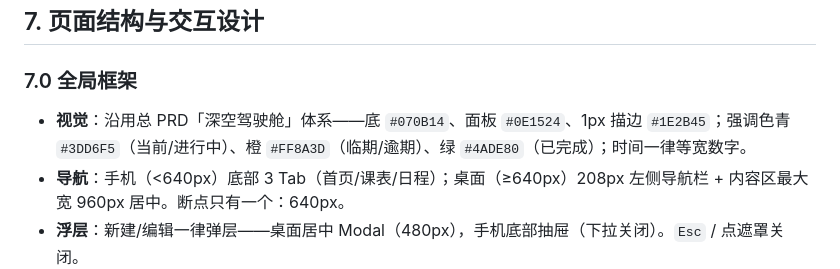
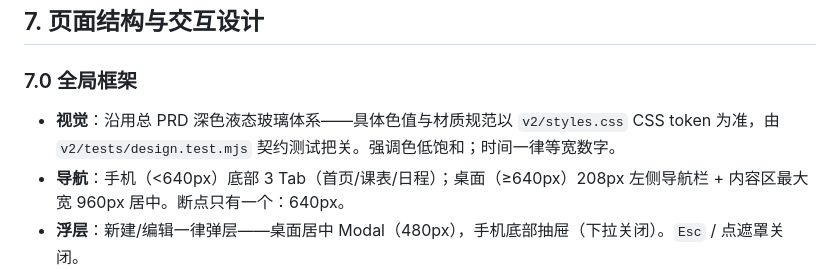
Before and after one commit to panzhilin0116/my-schedule, a Markdown page: PRD_第一阶段.md, the part around the change. Rendered like a GitHub page.

```diff
--- a/PRD_第一阶段.md
+++ b/PRD_第一阶段.md
@@ -78,7 +78,7 @@
 
 ### 7.0 全局框架
 
-- **视觉**：沿用总 PRD「深空驾驶舱」体系——底 `#070B14`、面板 `#0E1524`、1px 描边 `#1E2B45`；强调色青 `#3DD6F5`（当前/进行中）、橙 `#FF8A3D`（临期/逾期）、绿 `#4ADE80`（已完成）；时间一律等宽数字。
+- **视觉**：沿用总 PRD 深色液态玻璃体系——具体色值与材质规范以 `v2/styles.css` CSS token 为准，由 `v2/tests/design.test.mjs` 契约测试把关。强调色低饱和；时间一律等宽数字。
 - **导航**：手机（<640px）底部 3 Tab（首页/课表/日程）；桌面（≥640px）208px 左侧导航栏 + 内容区最大宽 960px 居中。断点只有一个：640px。
 - **浮层**：新建/编辑一律弹层——桌面居中 Modal（480px），手机底部抽屉（下拉关闭）。`Esc` / 点遮罩关闭。
 - **状态**：每页具备空态（图标+引导语+主按钮）、骨架屏加载、错误态重试。
```
Also changed, not shown: PRD.md (+1 -1 lines).
